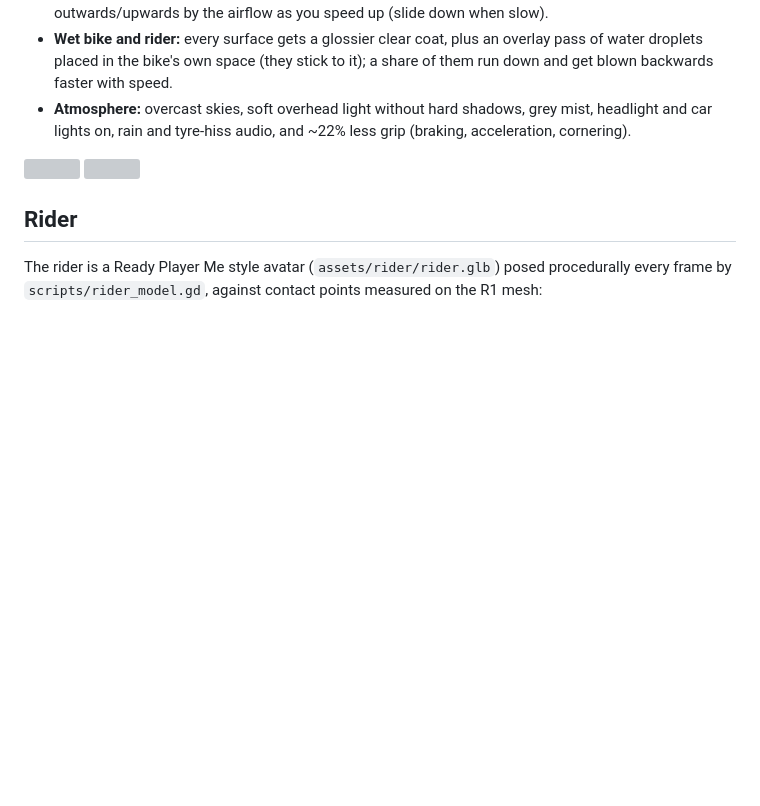
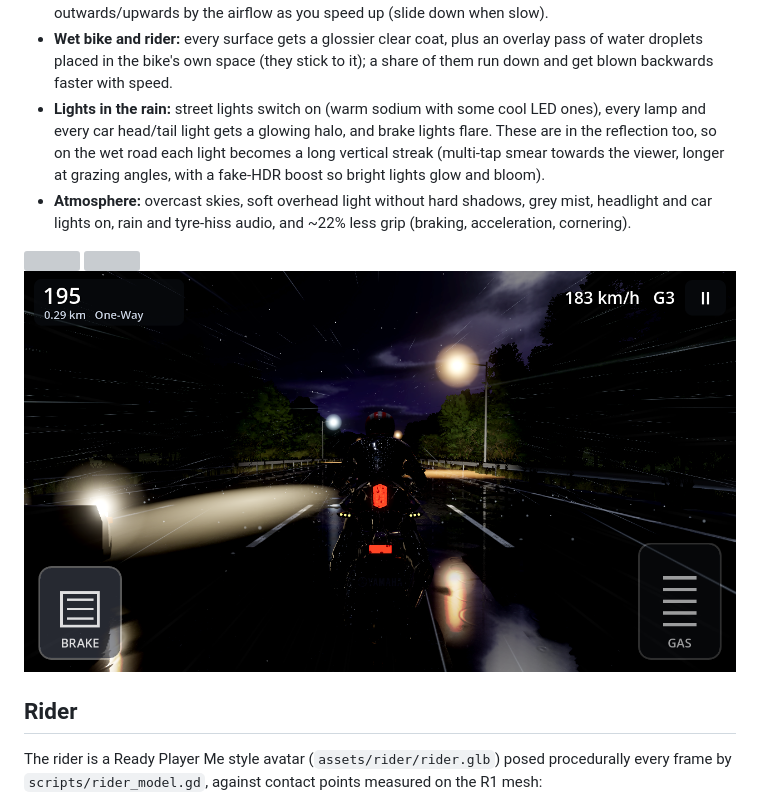
Before and after one commit to beggin-r-coder/traffic-rider-clone-but-better, a Markdown page: README.md, the part around the change. Drawn GitHub-style; pictures changed too: docs/rain_night.png (added); blank space fills up the shorter version; grey boxes are pictures that could not be loaded.

Commit message:
Rain: light streak reflections, lamp/car light halos, lights on in the rain
- Road: anisotropic vertical streak smear of the planar reflection (longer at grazing angles)
  with a fake-HDR highlight boost; puddles keep sharper reflections
- Light flare shader (core + glow + misty halo, fades near camera): street lamps (sodium + LED
  palette) and car head/tail lights; brake lights flare. Reflected into the road as streaks
- Street lights lit at night and in rain, denser spacing; wide soft bloom in rain; darker night sky
- Fix flare culling (AABB was anchored at the world origin); autopilot brakes for wet grip

Co-Authored-By: Claude Opus 5.5 <noreply@anthropic.com>
Claude-Session: https://claude.ai/code/session_01EnwvD6cbLiSNBY2oAfu9us

```diff
--- a/README.md
+++ b/README.md
@@ -50,11 +50,16 @@ Toggle **Weather: Rain** in the menu (any time of day; `--rain` on the command l
 - **Wet bike and rider:** every surface gets a glossier clear coat, plus an overlay pass of water
   droplets placed in the bike's own space (they stick to it); a share of them run down and get blown
   backwards faster with speed.
+- **Lights in the rain:** street lights switch on (warm sodium with some cool LED ones), every lamp and
+  every car head/tail light gets a glowing halo, and brake lights flare. These are in the reflection too,
+  so on the wet road each light becomes a long vertical streak (multi-tap smear towards the viewer,
+  longer at grazing angles, with a fake-HDR boost so bright lights glow and bloom).
 - **Atmosphere:** overcast skies, soft overhead light without hard shadows, grey mist, headlight and car
   lights on, rain and tyre-hiss audio, and ~22% less grip (braking, acceleration, cornering).
 
 ![](docs/rain_cockpit.png)
 ![](docs/rain_chase.png)
+![](docs/rain_night.png)
 
 ## Rider
 
```
Also changed, not shown: 6 other files.
